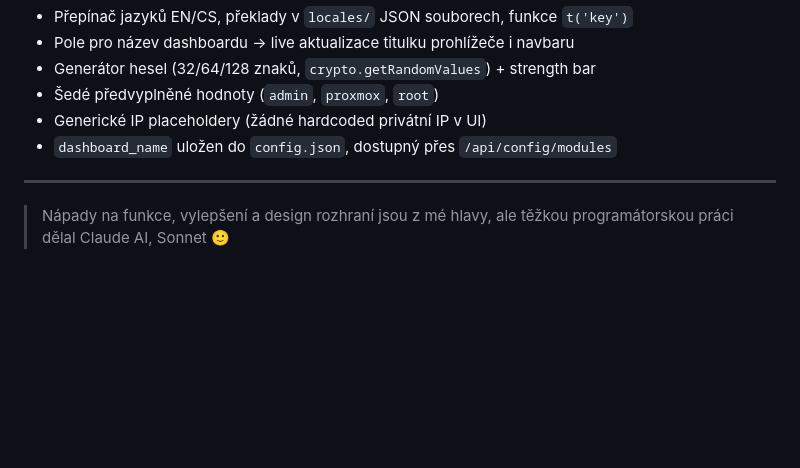
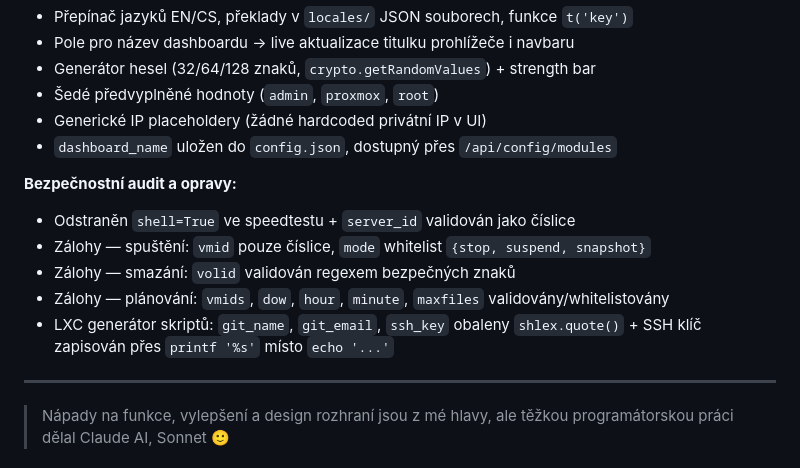
Before and after one commit to pavel-z-ostravy/LXC-Automat, a Markdown page: README.cs.md, the part around the change. Rendered like a GitHub page; blank space fills up the shorter version.

Commit message:
Update READMEs with security audit and fixes section
Co-Authored-By: Claude Sonnet 4.6 <noreply@anthropic.com>

```diff
--- a/README.cs.md
+++ b/README.cs.md
@@ -248,6 +248,13 @@ Souhrn všech nastavení (hesla skryta, ikonka oka pro zobrazení). Kliknutím n
 - Generické IP placeholdery (žádné hardcoded privátní IP v UI)
 - `dashboard_name` uložen do `config.json`, dostupný přes `/api/config/modules`
 
+**Bezpečnostní audit a opravy:**
+- Odstraněn `shell=True` ve speedtestu + `server_id` validován jako číslice
+- Zálohy — spuštění: `vmid` pouze číslice, `mode` whitelist `{stop, suspend, snapshot}`
+- Zálohy — smazání: `volid` validován regexem bezpečných znaků
+- Zálohy — plánování: `vmids`, `dow`, `hour`, `minute`, `maxfiles` validovány/whitelistovány
+- LXC generátor skriptů: `git_name`, `git_email`, `ssh_key` obaleny `shlex.quote()` + SSH klíč zapisován přes `printf '%s'` místo `echo '...'`
+
 ---
 
 > Nápady na funkce, vylepšení a design rozhraní jsou z mé hlavy, ale těžkou programátorskou práci dělal Claude AI, Sonnet 🙂
```
Also changed, not shown: README.md (+7 -0 lines).
